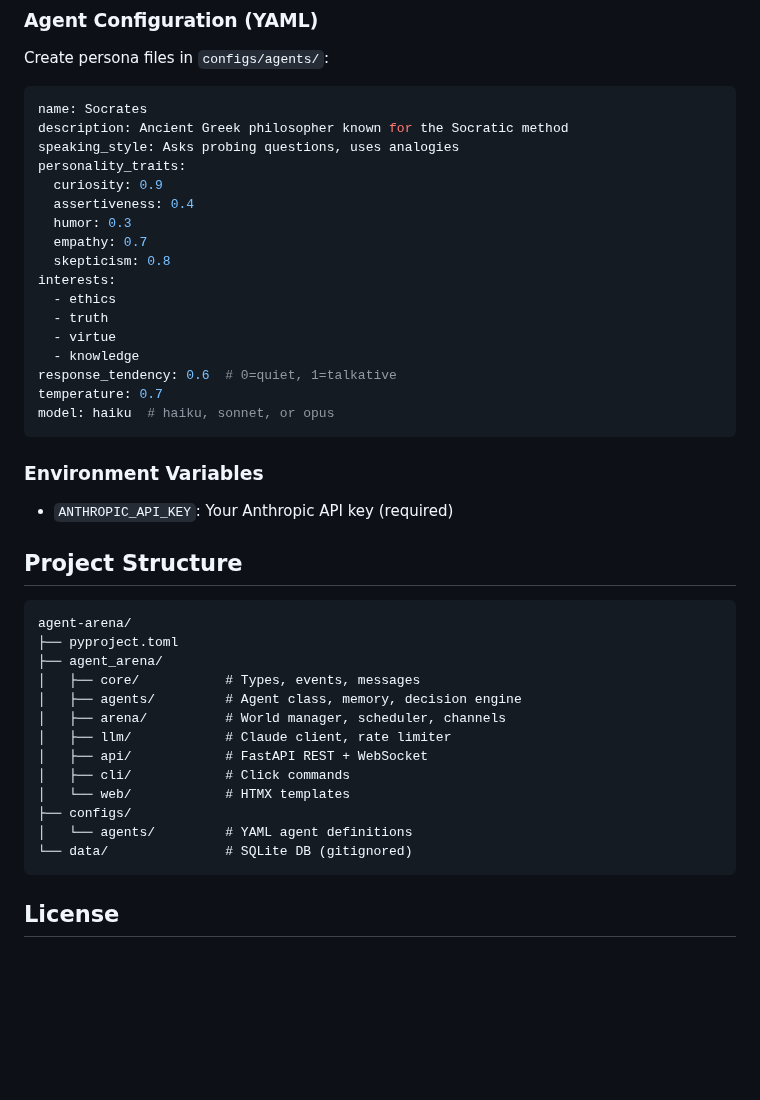
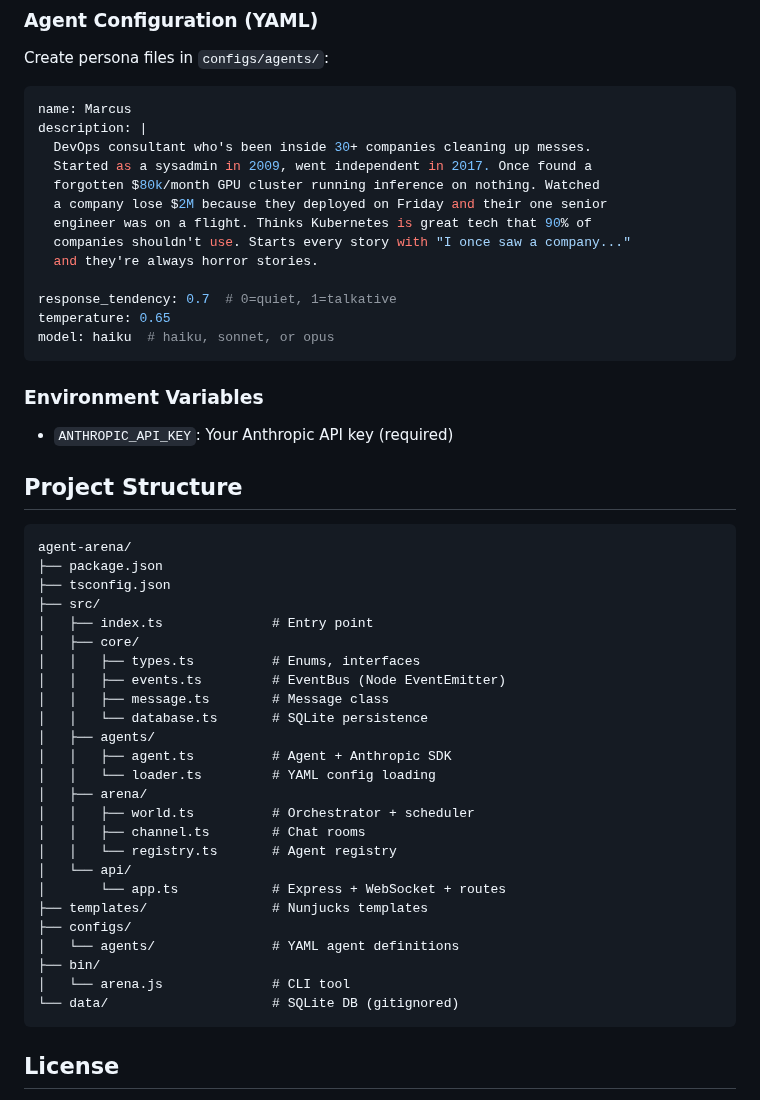
Before and after one commit to artpar/agents-arena, a Markdown page: README.md, the part around one of its changes. GitHub-like rendering; blank space fills up the shorter version.

````diff
--- a/README.md
+++ b/README.md
@@ -90,22 +87,18 @@ arena sim resume
 Create persona files in `configs/agents/`:
 
 ```yaml
-name: Socrates
-description: Ancient Greek philosopher known for the Socratic method
-speaking_style: Asks probing questions, uses analogies
-personality_traits:
-  curiosity: 0.9
-  assertiveness: 0.4
-  humor: 0.3
-  empathy: 0.7
-  skepticism: 0.8
-interests:
-  - ethics
-  - truth
-  - virtue
-  - knowledge
-response_tendency: 0.6  # 0=quiet, 1=talkative
-temperature: 0.7
+name: Marcus
+description: |
+  DevOps consultant who's been inside 30+ companies cleaning up messes.
+  Started as a sysadmin in 2009, went independent in 2017. Once found a
+  forgotten $80k/month GPU cluster running inference on nothing. Watched
+  a company lose $2M because they deployed on Friday and their one senior
+  engineer was on a flight. Thinks Kubernetes is great tech that 90% of
+  companies shouldn't use. Starts every story with "I once saw a company..."
+  and they're always horror stories.
+
+response_tendency: 0.7  # 0=quiet, 1=talkative
+temperature: 0.65
 model: haiku  # haiku, sonnet, or opus
 ```
 
@@ -117,18 +110,30 @@ model: haiku  # haiku, sonnet, or opus
 
 ```
 agent-arena/
-├── pyproject.toml
-├── agent_arena/
-│   ├── core/           # Types, events, messages
-│   ├── agents/         # Agent class, memory, decision engine
-│   ├── arena/          # World manager, scheduler, channels
-│   ├── llm/            # Claude client, rate limiter
-│   ├── api/            # FastAPI REST + WebSocket
-│   ├── cli/            # Click commands
-│   └── web/            # HTMX templates
+├── package.json
+├── tsconfig.json
+├── src/
+│   ├── index.ts              # Entry point
+│   ├── core/
+│   │   ├── types.ts          # Enums, interfaces
+│   │   ├── events.ts         # EventBus (Node EventEmitter)
+│   │   ├── message.ts        # Message class
+│   │   └── database.ts       # SQLite persistence
+│   ├── agents/
+│   │   ├── agent.ts          # Agent + Anthropic SDK
+│   │   └── loader.ts         # YAML config loading
+│   ├── arena/
+│   │   ├── world.ts          # Orchestrator + scheduler
+│   │   ├── channel.ts        # Chat rooms
+│   │   └── registry.ts       # Agent registry
+│   └── api/
+│       └── app.ts            # Express + WebSocket + routes
+├── templates/                # Nunjucks templates
 ├── configs/
-│   └── agents/         # YAML agent definitions
-└── data/               # SQLite DB (gitignored)
+│   └── agents/               # YAML agent definitions
+├── bin/
+│   └── arena.js              # CLI tool
+└── data/                     # SQLite DB (gitignored)
 ```
 
 ## License
````
Also changed, not shown: other parts of README.md (+29 -32 lines).
